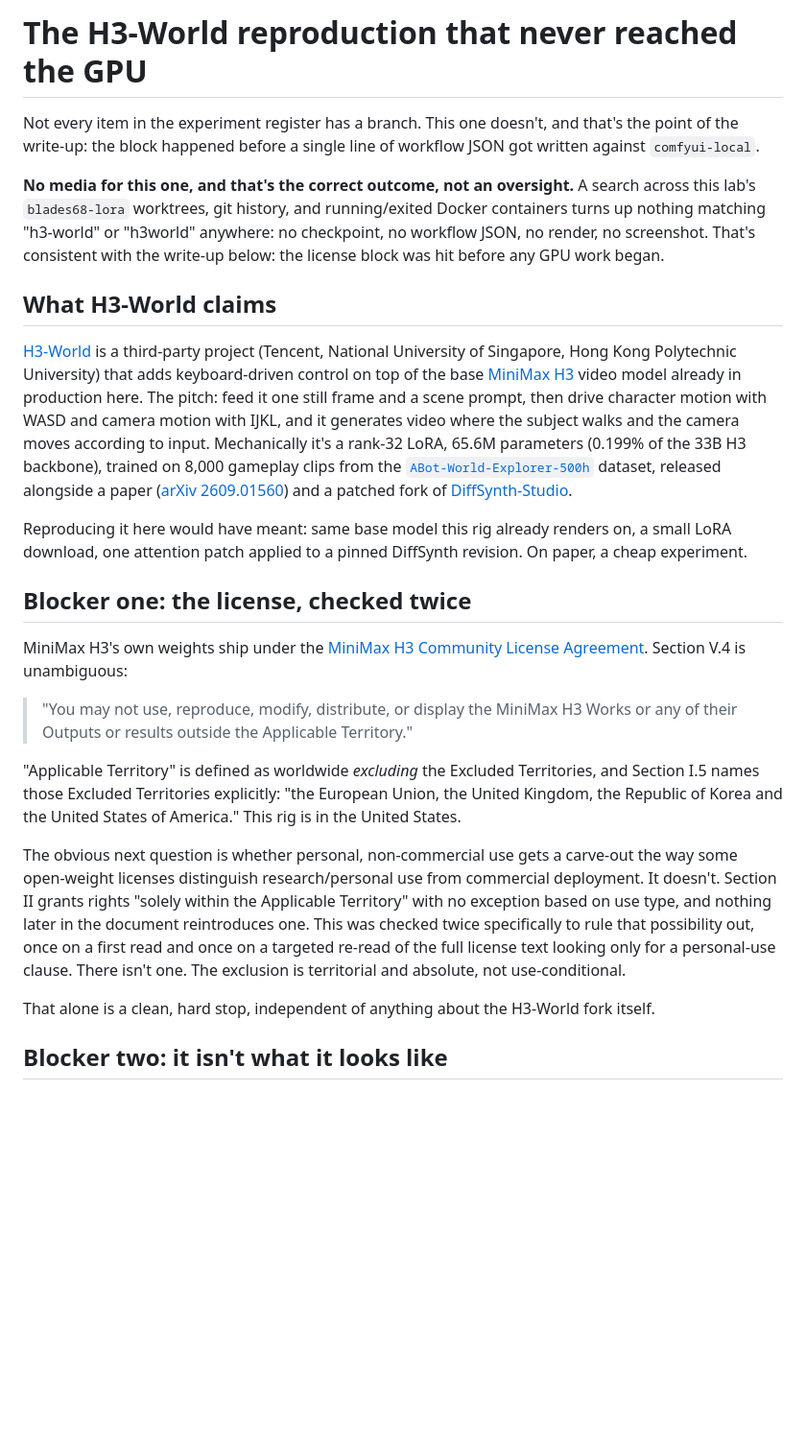
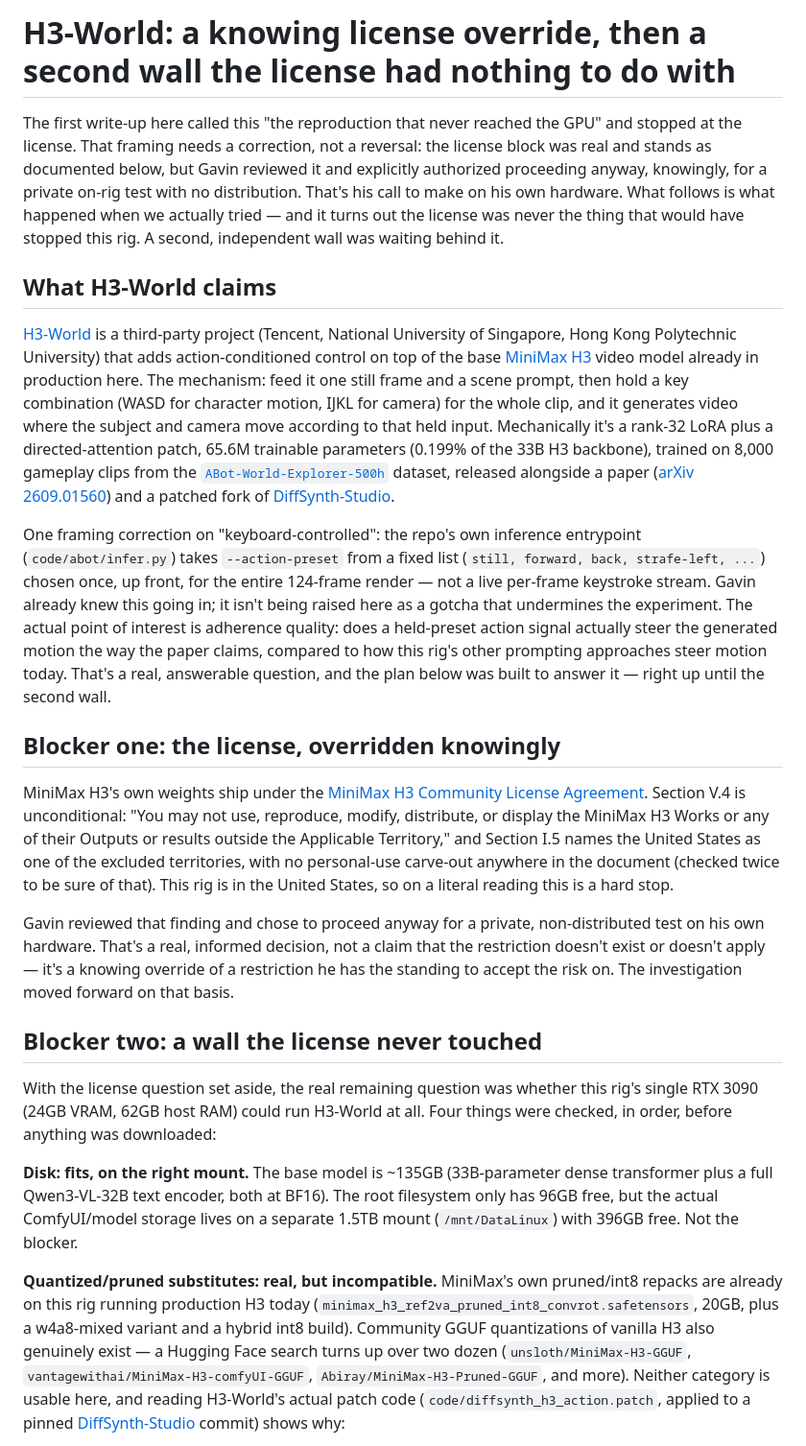
Before and after one commit to gavmor/regular-labs, a Markdown page: src/2026-09-06-h3-world-license-block.md, the part around one of its changes. Shown at 96% size. Drawn GitHub-style; blank space fills up the shorter version.

```diff
--- a/src/2026-09-06-h3-world-license-block.md
+++ b/src/2026-09-06-h3-world-license-block.md
@@ -1,26 +1,24 @@
-# The H3-World reproduction that never reached the GPU
+# H3-World: a knowing license override, then a second wall the license had nothing to do with
 
-Not every item in the experiment register has a branch. This one doesn't, and that's the point of the write-up: the block happened before a single line of workflow JSON got written against `comfyui-local`.
-
-**No media for this one, and that's the correct outcome, not an oversight.** A search across this lab's `blades68-lora` worktrees, git history, and running/exited Docker containers turns up nothing matching "h3-world" or "h3world" anywhere: no checkpoint, no workflow JSON, no render, no screenshot. That's consistent with the write-up below: the license block was hit before any GPU work began.
+The first write-up here called this "the reproduction that never reached the GPU" and stopped at the license. That framing needs a correction, not a reversal: the license block was real and stands as documented below, but Gavin reviewed it and explicitly authorized proceeding anyway, knowingly, for a private on-rig test with no distribution. That's his call to make on his own hardware. What follows is what happened when we actually tried — and it turns out the license was never the thing that would have stopped this rig. A second, independent wall was waiting behind it.
 
 ## What H3-World claims
 
-[H3-World](https://github.com/Danzer1xxxxChan/H3-World) is a third-party project (Tencent, National University of Singapore, Hong Kong Polytechnic University) that adds keyboard-driven control on top of the base [MiniMax H3](https://huggingface.co/MiniMaxAI) video model already in production here. The pitch: feed it one still frame and a scene prompt, then drive character motion with WASD and camera motion with IJKL, and it generates video where the subject walks and the camera moves according to input. Mechanically it's a rank-32 LoRA, 65.6M parameters (0.199% of the 33B H3 backbone), trained on 8,000 gameplay clips from the [`ABot-World-Explorer-500h`](https://github.com/amap-cvlab/ABot-World) dataset, released alongside a paper ([arXiv 2609.01560](https://arxiv.org/abs/2609.01560)) and a patched fork of [DiffSynth-Studio](https://github.com/modelscope/DiffSynth-Studio).
+[H3-World](https://github.com/Danzer1xxxxChan/H3-World) is a third-party project (Tencent, National University of Singapore, Hong Kong Polytechnic University) that adds action-conditioned control on top of the base [MiniMax H3](https://huggingface.co/MiniMaxAI) video model already in production here. The mechanism: feed it one still frame and a scene prompt, then hold a key combination (WASD for character motion, IJKL for camera) for the whole clip, and it generates video where the subject and camera move according to that held input. Mechanically it's a rank-32 LoRA plus a directed-attention patch, 65.6M trainable parameters (0.199% of the 33B H3 backbone), trained on 8,000 gameplay clips from the [`ABot-World-Explorer-500h`](https://github.com/amap-cvlab/ABot-World) dataset, released alongside a paper ([arXiv 2609.01560](https://arxiv.org/abs/2609.01560)) and a patched fork of [DiffSynth-Studio](https://github.com/modelscope/DiffSynth-Studio).
 
-Reproducing it here would have meant: same base model this rig already renders on, a small LoRA download, one attention patch applied to a pinned DiffSynth revision. On paper, a cheap experiment.
+One framing correction on "keyboard-controlled": the repo's own inference entrypoint (`code/abot/infer.py`) takes `--action-preset` from a fixed list (`still, forward, back, strafe-left, ...`) chosen once, up front, for the entire 124-frame render — not a live per-frame keystroke stream. Gavin already knew this going in; it isn't being raised here as a gotcha that undermines the experiment. The actual point of interest is adherence quality: does a held-preset action signal actually steer the generated motion the way the paper claims, compared to how this rig's other prompting approaches steer motion today. That's a real, answerable question, and the plan below was built to answer it — right up until the second wall.
 
-## Blocker one: the license, checked twice
+## Blocker one: the license, overridden knowingly
 
-MiniMax H3's own weights ship under the [MiniMax H3 Community License Agreement](https://huggingface.co/MiniMaxAI/MiniMax-H3/raw/main/LICENSE). Section V.4 is unambiguous:
+MiniMax H3's own weights ship under the [MiniMax H3 Community License Agreement](https://huggingface.co/MiniMaxAI/MiniMax-H3/raw/main/LICENSE). Section V.4 is unconditional: "You may not use, reproduce, modify, distribute, or display the MiniMax H3 Works or any of their Outputs or results outside the Applicable Territory," and Section I.5 names the United States as one of the excluded territories, with no personal-use carve-out anywhere in the document (checked twice to be sure of that). This rig is in the United States, so on a literal reading this is a hard stop.
 
-> "You may not use, reproduce, modify, distribute, or display the MiniMax H3 Works or any of their Outputs or results outside the Applicable Territory."
+Gavin reviewed that finding and chose to proceed anyway for a private, non-distributed test on his own hardware. That's a real, informed decision, not a claim that the restriction doesn't exist or doesn't apply — it's a knowing override of a restriction he has the standing to accept the risk on. The investigation moved forward on that basis.
 
-"Applicable Territory" is defined as worldwide *excluding* the Excluded Territories, and Section I.5 names those Excluded Territories explicitly: "the European Union, the United Kingdom, the Republic of Korea and the United States of America." This rig is in the United States.
+## Blocker two: a wall the license never touched
 
-The obvious next question is whether personal, non-commercial use gets a carve-out the way some open-weight licenses distinguish research/personal use from commercial deployment. It doesn't. Section II grants rights "solely within the Applicable Territory" with no exception based on use type, and nothing later in the document reintroduces one. This was checked twice specifically to rule that possibility out, once on a first read and once on a targeted re-read of the full license text looking only for a personal-use clause. There isn't one. The exclusion is territorial and absolute, not use-conditional.
+With the license question set aside, the real remaining question was whether this rig's single RTX 3090 (24GB VRAM, 62GB host RAM) could run H3-World at all. Four things were checked, in order, before anything was downloaded:
 
-That alone is a clean, hard stop, independent of anything about the H3-World fork itself.
+**Disk: fits, on the right mount.** The base model is ~135GB (33B-parameter dense transformer plus a full Qwen3-VL-32B text encoder, both at BF16). The root filesystem only has 96GB free, but the actual ComfyUI/model storage lives on a separate 1.5TB mount (`/mnt/DataLinux`) with 396GB free. Not the blocker.
 
-## Blocker two: it isn't what it looks like
+**Quantized/pruned substitutes: real, but incompatible.** MiniMax's own pruned/int8 repacks are already on this rig running production H3 today (`minimax_h3_ref2va_pruned_int8_convrot.safetensors`, 20GB, plus a w4a8-mixed variant and a hybrid int8 build). Community GGUF quantizations of vanilla H3 also genuinely exist — a Hugging Face search turns up over two dozen (`unsloth/MiniMax-H3-GGUF`, `vantagewithai/MiniMax-H3-comfyUI-GGUF`, `Abiray/MiniMax-H3-Pruned-GGUF`, and more). Neither category is usable here, and reading H3-World's actual patch code (`code/diffsynth_h3_action.patch`, applied to a pinned [DiffSynth-Studio](https://github.com/modelscope/DiffSynth-Studio) commit) shows why:
 
```
Also changed, not shown: other parts of src/2026-09-06-h3-world-license-block.md (+5 -16 lines), src/changelog.md (+4 -0 lines), src/index.md (+1 -1 lines).
